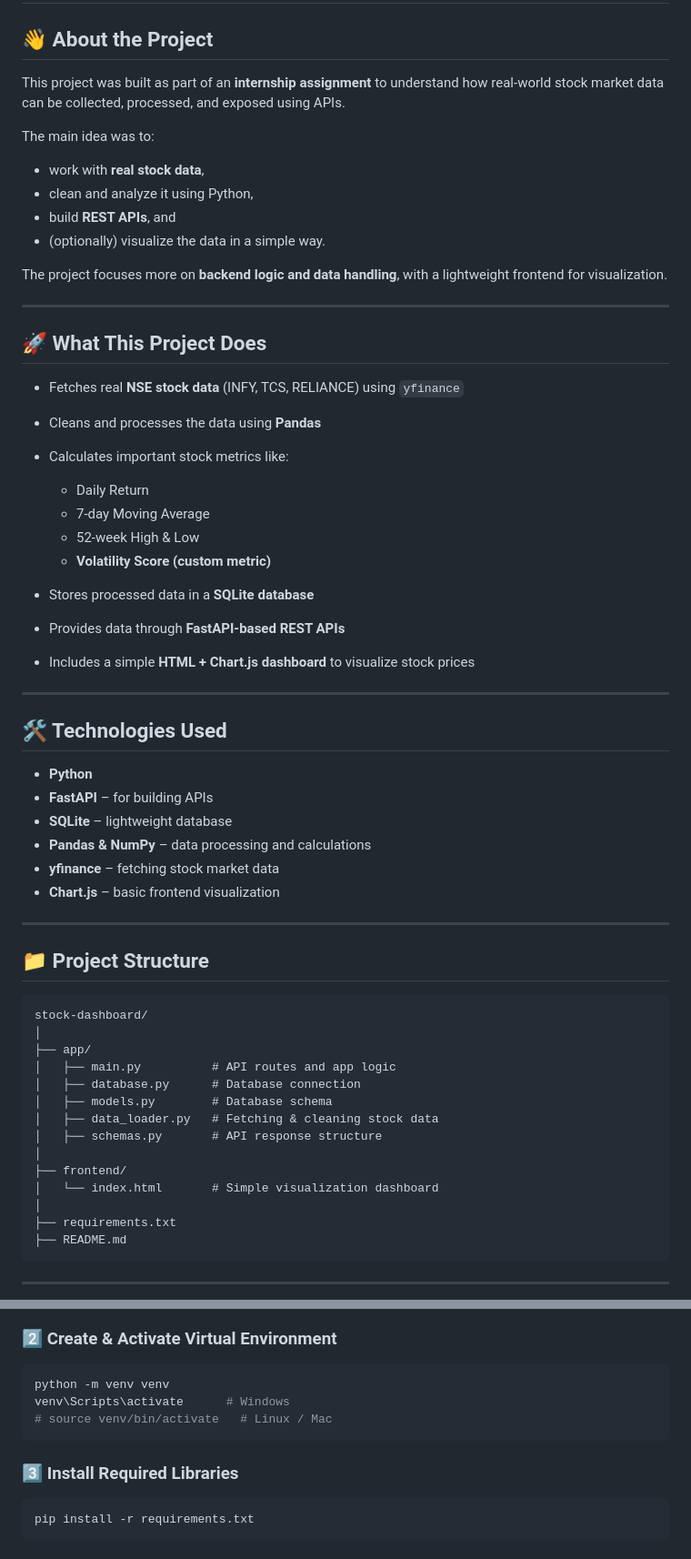
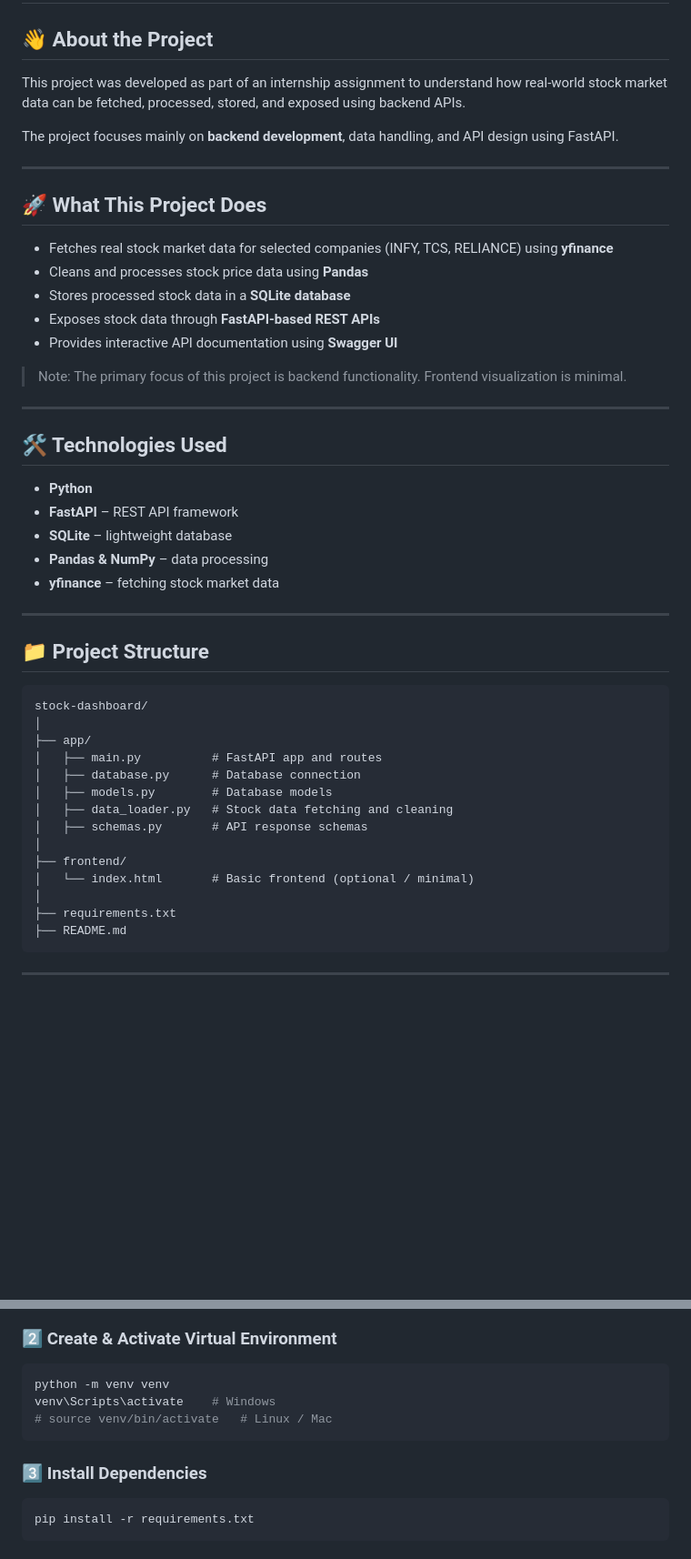
Before and after one commit to Yashika-code/Stock-Data-Intelligence-Dashboard, a Markdown page: README.md, 2 parts joined by grey strips. Shown at 91% size. Drawn GitHub-style; blank space fills up the shorter version.

````diff
--- a/README.md
+++ b/README.md
@@ -2,43 +2,31 @@
 
 ## 👋 About the Project
 
-This project was built as part of an **internship assignment** to understand how real-world stock market data can be collected, processed, and exposed using APIs.
+This project was developed as part of an internship assignment to understand how real-world stock market data can be fetched, processed, stored, and exposed using backend APIs.
 
-The main idea was to:
-
-* work with **real stock data**,
-* clean and analyze it using Python,
-* build **REST APIs**, and
-* (optionally) visualize the data in a simple way.
-
-The project focuses more on **backend logic and data handling**, with a lightweight frontend for visualization.
+The project focuses mainly on **backend development**, data handling, and API design using FastAPI.
 
 ---
 
 ## 🚀 What This Project Does
 
-* Fetches real **NSE stock data** (INFY, TCS, RELIANCE) using `yfinance`
-* Cleans and processes the data using **Pandas**
-* Calculates important stock metrics like:
+* Fetches real stock market data for selected companies (INFY, TCS, RELIANCE) using **yfinance**
+* Cleans and processes stock price data using **Pandas**
+* Stores processed stock data in a **SQLite database**
+* Exposes stock data through **FastAPI-based REST APIs**
+* Provides interactive API documentation using **Swagger UI**
 
-  * Daily Return
-  * 7-day Moving Average
-  * 52-week High & Low
-  * **Volatility Score (custom metric)**
-* Stores processed data in a **SQLite database**
-* Provides data through **FastAPI-based REST APIs**
-* Includes a simple **HTML + Chart.js dashboard** to visualize stock prices
+> Note: The primary focus of this project is backend functionality. Frontend visualization is minimal.
 
 ---
 
 ## 🛠 Technologies Used
 
 * **Python**
-* **FastAPI** – for building APIs
+* **FastAPI** – REST API framework
 * **SQLite** – lightweight database
-* **Pandas & NumPy** – data processing and calculations
+* **Pandas & NumPy** – data processing
 * **yfinance** – fetching stock market data
-* **Chart.js** – basic frontend visualization
 
 ---
 
@@ -48,14 +36,14 @@ The project focuses more on **backend logic and data handling**, with a lightwei
 stock-dashboard/
 │
 ├── app/
-│   ├── main.py          # API routes and app logic
+│   ├── main.py          # FastAPI app and routes
 │   ├── database.py      # Database connection
-│   ├── models.py        # Database schema
-│   ├── data_loader.py   # Fetching & cleaning stock data
-│   ├── schemas.py       # API response structure
+│   ├── models.py        # Database models
+│   ├── data_loader.py   # Stock data fetching and cleaning
+│   ├── schemas.py       # API response schemas
 │
 ├── frontend/
-│   └── index.html       # Simple visualization dashboard
+│   └── index.html       # Basic frontend (optional / minimal)
 │
 ├── requirements.txt
 ├── README.md
@@ -76,11 +64,11 @@ cd stock-dashboard
 
 ```bash
 python -m venv venv
-venv\Scripts\activate      # Windows
+venv\Scripts\activate    # Windows
 # source venv/bin/activate   # Linux / Mac
 ```
 
-### 3️⃣ Install Required Libraries
+### 3️⃣ Install Dependencies
 
 ```bash
 pip install -r requirements.txt
````
Also changed, not shown: other parts of README.md (+35 -43 lines).
